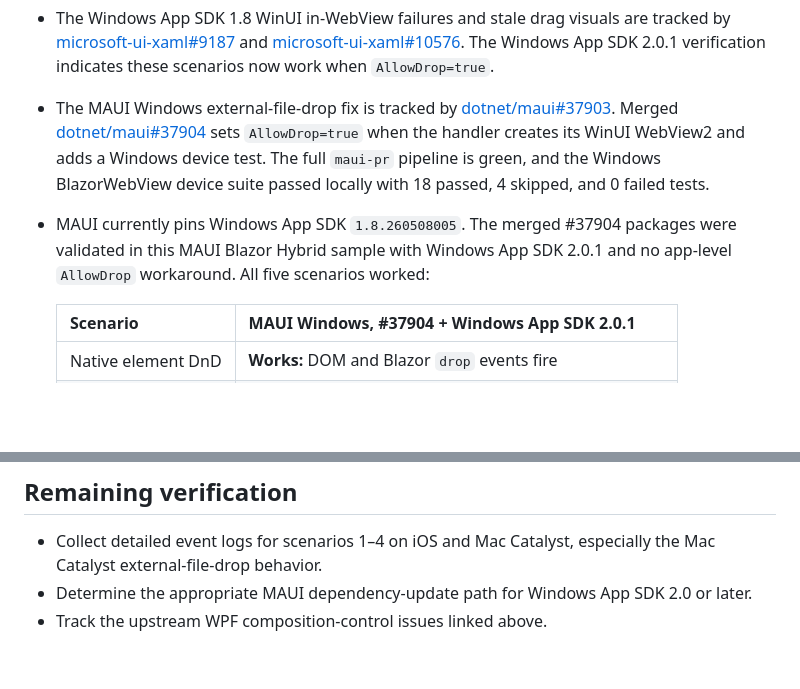
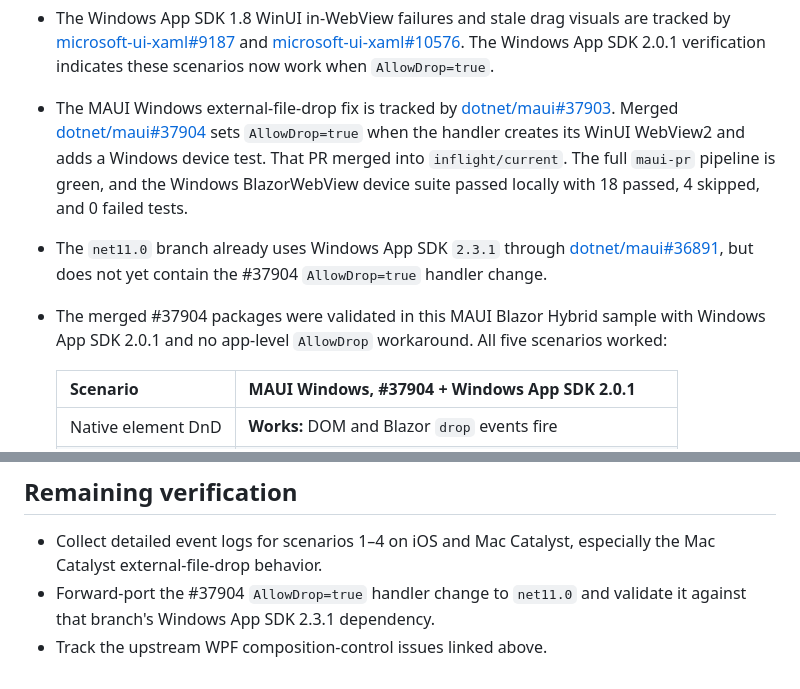
Before and after one commit to danroth27/BlazorHybridDragDrop, a Markdown page: README.md, 2 parts joined by grey strips. GitHub-like rendering; blank space fills up the shorter version.

Commit message:
Clarify net11 Windows App SDK status
Co-authored-by: Copilot <223556219+Copilot@users.noreply.github.com>

Copilot-Session: 6ecbe107-8703-4352-a1c6-e4f722cb9b28

```diff
--- a/README.md
+++ b/README.md
@@ -128,12 +128,14 @@ at the pointer even though the file drop succeeds.
 - The MAUI Windows external-file-drop fix is tracked by
   [dotnet/maui#37903](https://github.com/dotnet/maui/issues/37903). Merged
   [dotnet/maui#37904](https://github.com/dotnet/maui/pull/37904) sets `AllowDrop=true`
-  when the handler creates its WinUI WebView2 and adds a Windows device test. The full
-  `maui-pr` pipeline is green, and the Windows BlazorWebView device suite passed locally
-  with 18 passed, 4 skipped, and 0 failed tests.
-- MAUI currently pins Windows App SDK `1.8.260508005`. The merged #37904 packages were
-  validated in this MAUI Blazor Hybrid sample with Windows App SDK 2.0.1 and no
-  app-level `AllowDrop` workaround. All five scenarios worked:
+  when the handler creates its WinUI WebView2 and adds a Windows device test. That PR
+  merged into `inflight/current`. The full `maui-pr` pipeline is green, and the Windows
+  BlazorWebView device suite passed locally with 18 passed, 4 skipped, and 0 failed tests.
+- The `net11.0` branch already uses Windows App SDK `2.3.1` through
+  [dotnet/maui#36891](https://github.com/dotnet/maui/pull/36891), but does not yet contain
+  the #37904 `AllowDrop=true` handler change.
+- The merged #37904 packages were validated in this MAUI Blazor Hybrid sample with
+  Windows App SDK 2.0.1 and no app-level `AllowDrop` workaround. All five scenarios worked:
 
   | Scenario | MAUI Windows, #37904 + Windows App SDK 2.0.1 |
   |---|---|
@@ -204,5 +206,6 @@ also requires Windows App SDK 2.0 or later.
 
 - Collect detailed event logs for scenarios 1–4 on iOS and Mac Catalyst, especially the
   Mac Catalyst external-file-drop behavior.
-- Determine the appropriate MAUI dependency-update path for Windows App SDK 2.0 or later.
+- Forward-port the #37904 `AllowDrop=true` handler change to `net11.0` and validate it
+  against that branch's Windows App SDK 2.3.1 dependency.
 - Track the upstream WPF composition-control issues linked above.
```
